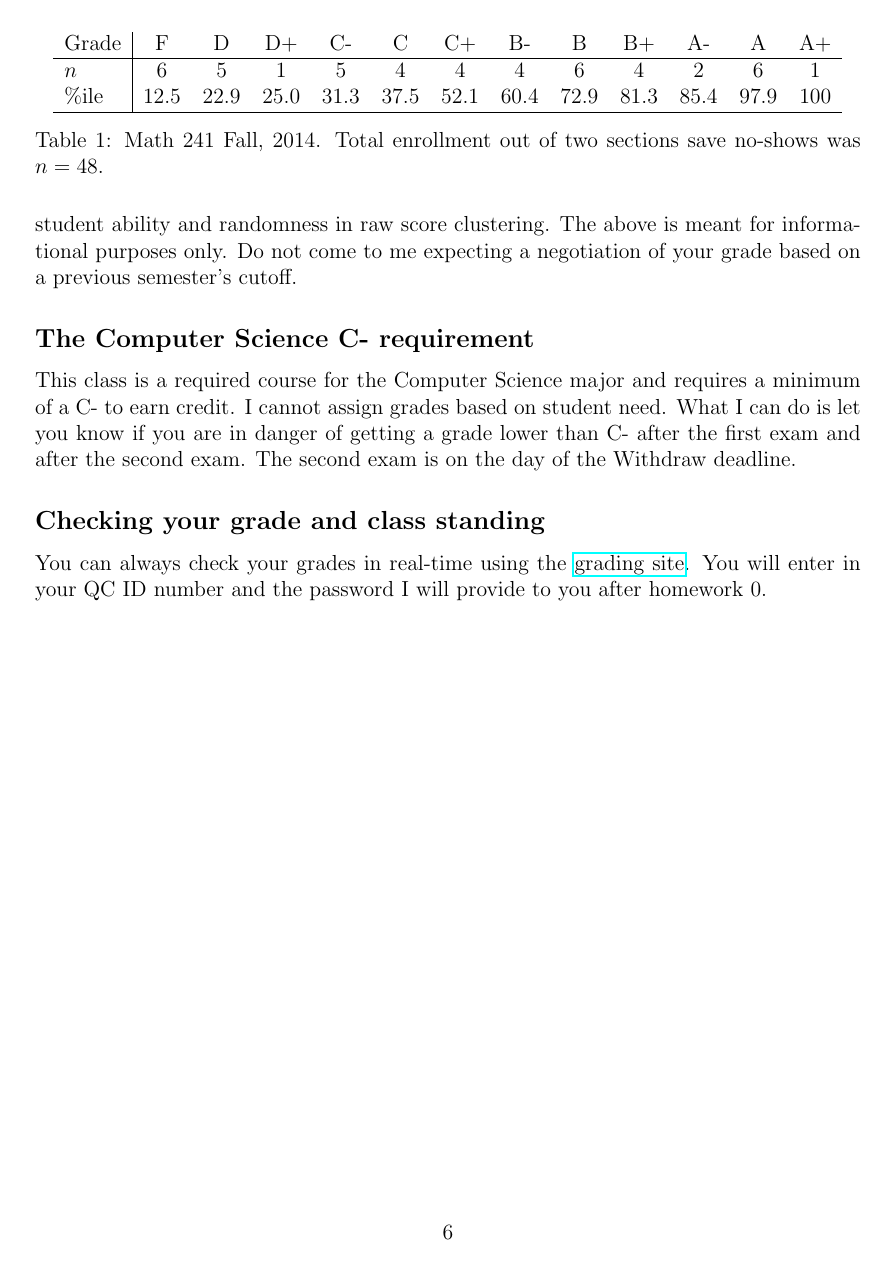
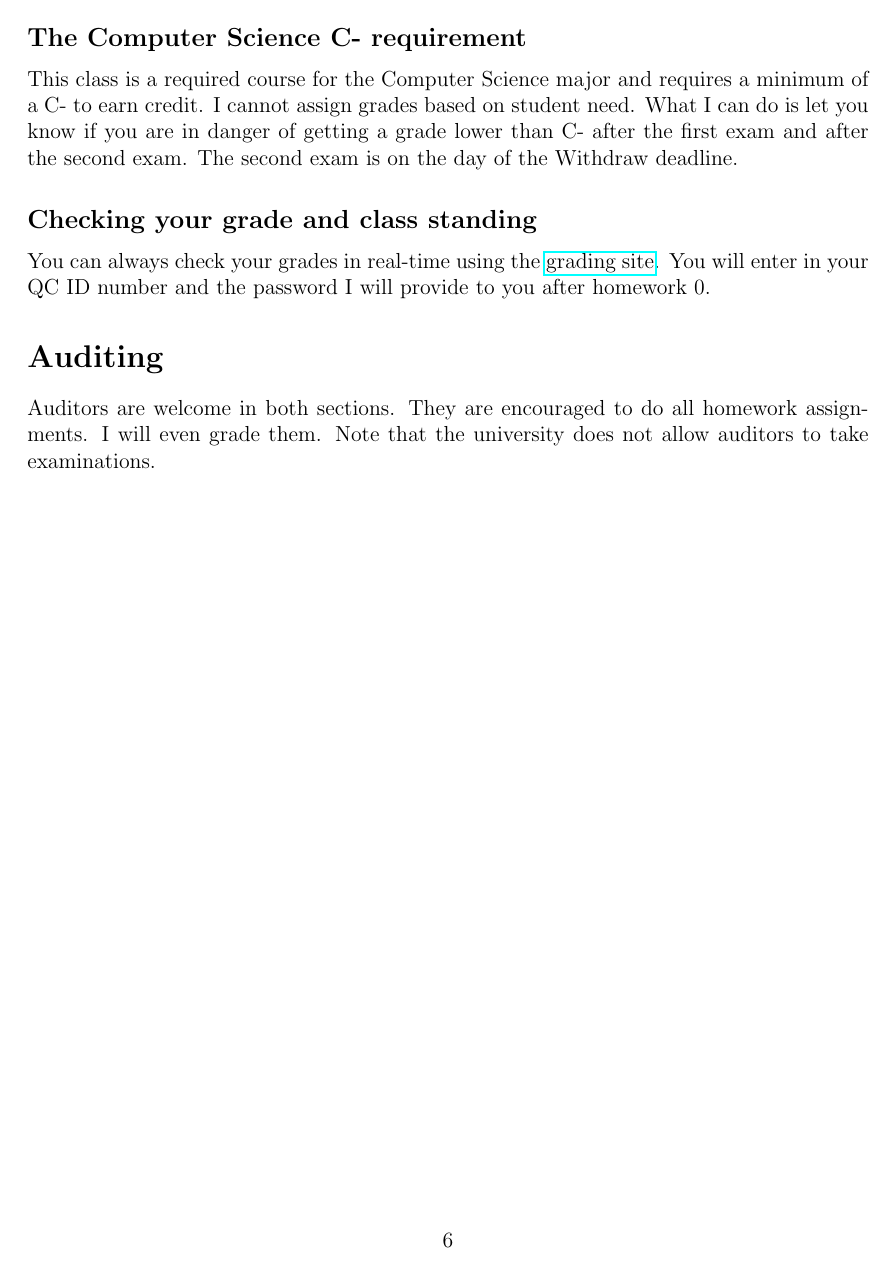
Before and after one commit to kapelner/QC_Math_241_Spring_2015, a LaTeX document (syllabus/syllabus.tex): page 6 of 6. Compiled offline with pdfLaTeX.

Commit message:
auditing in syllabus + MIT license file

```diff
--- a/syllabus/syllabus.tex
+++ b/syllabus/syllabus.tex
@@ -1,6 +1,6 @@
 \documentclass[12pt]{article}
 
-\usepackage[margin=1.1in]{geometry}
+\usepackage[margin=1.04in]{geometry}
 \usepackage{hyperref}
 \usepackage{datetime}
 \usepackage[auth-sc,affil-sl]{authblk}
@@ -198,4 +200,8 @@ This class is a required course for the Computer Science major and requires a mi
 
 You can always check your grades in real-time using the \href{http://kapelner.com/grades}{grading site}. You will enter in your QC ID number and the password I will provide to you after homework 0.
 
+
+\section*{Auditing}
+
+Auditors are welcome in both sections. They are encouraged to do all homework assignments. I will even grade them. Note that the university does not allow auditors to take examinations.
 \end{document}
```
Also changed, not shown: syllabus/syllabus.pdf, syllabus/syllabus.tex (2 more changed lines), 1 other file.
